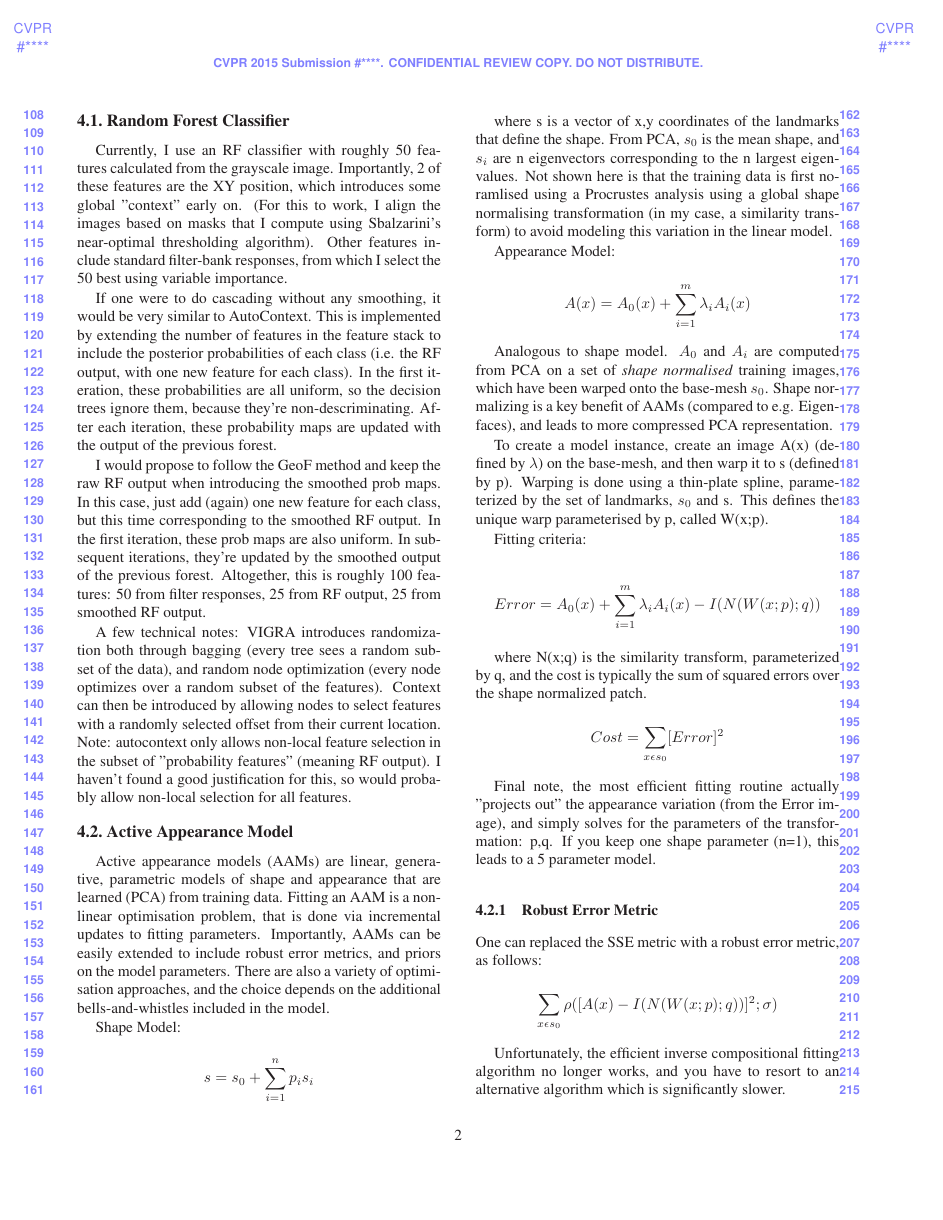
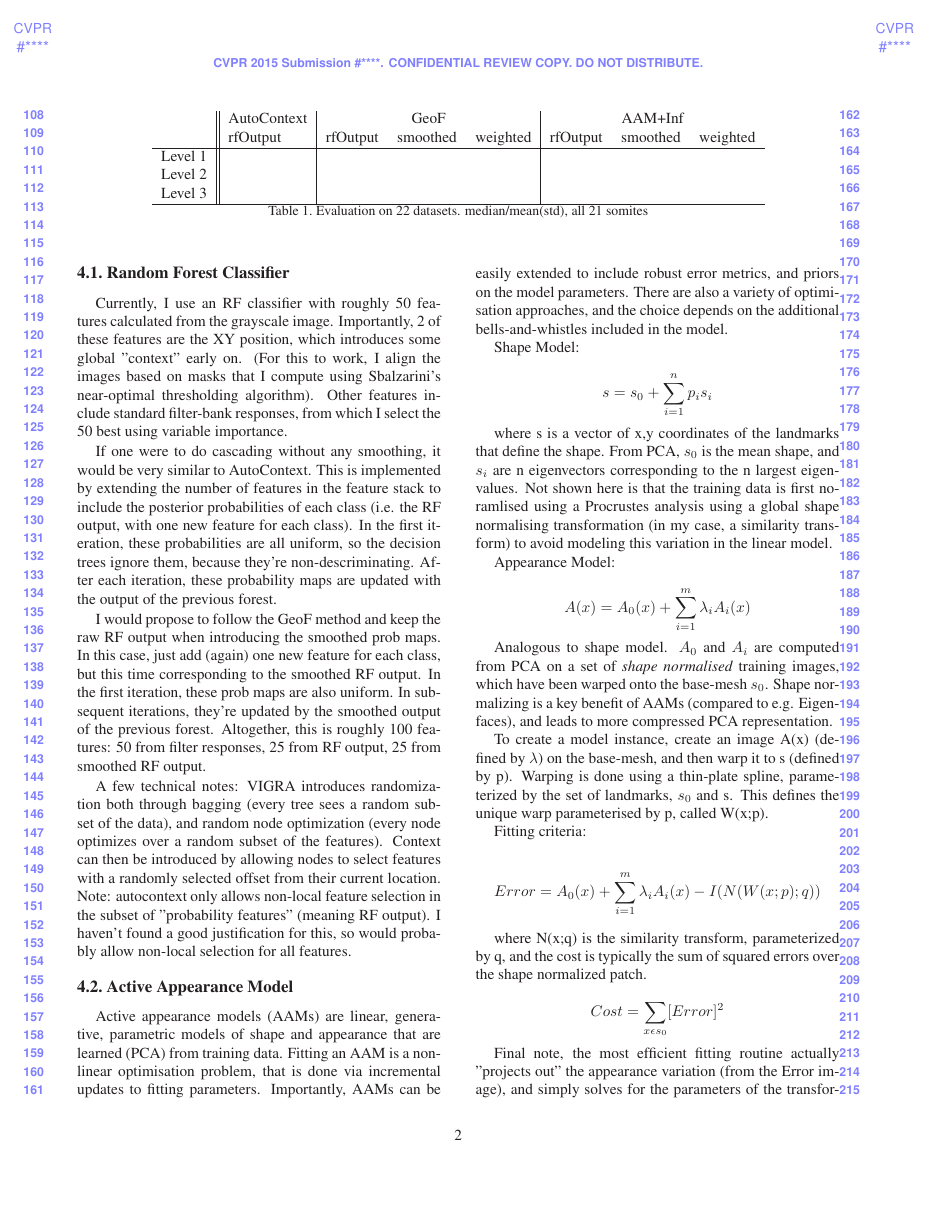
Before and after one commit to kainmueller/somites2014, a LaTeX paper (somites2014.tex): page 2 of 8 before the commit and page 2 of 9 after it. Compiled offline with LaTeX, dvips and Ghostscript.

Commit message:
results table. just needs to be filled;)

```diff
--- a/somites2014.tex
+++ b/somites2014.tex
@@ -91,3 +91,17 @@ Experiments:
 \item AAM without inference
 \item AAM without inference, tree weighting
 \end{enumerate}
+
+\begin{table*}[t]
+\begin{center}
+\begin{tabular}{l||l|lll|lll}
+					& AutoContext & \multicolumn{3}{|c|}{GeoF} & \multicolumn{3}{|c}{AAM+Inf} \\
+					& rfOutput & rfOutput & smoothed & weighted & rfOutput & smoothed &weighted \\
+%				& median / mean(std) & median / mean(std) & median / mean(std) & median / mean(std) & median / mean(std) \\
+\hline
+Level 1 &  &  &  &  &  &  \\
+Level 2 &  &  &  &  &  & \\
+Level 3 &  &  &  &  &  & \\
+\hline
+\end{tabular}
+\caption{Evaluation on 22 datasets. median/mean(std), all 21 somites}
```
Also changed, not shown: somites2014.tex (7 more changed lines).
